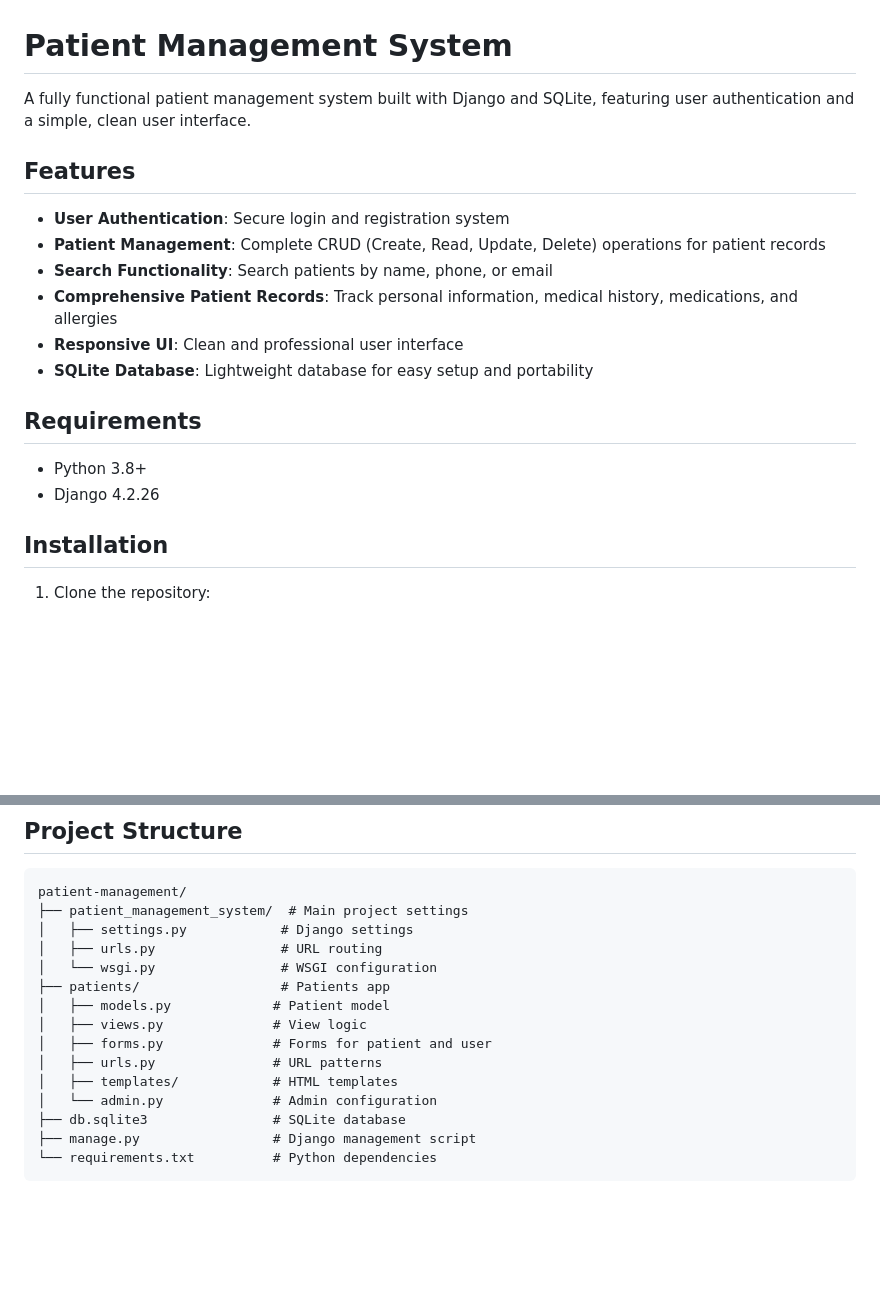
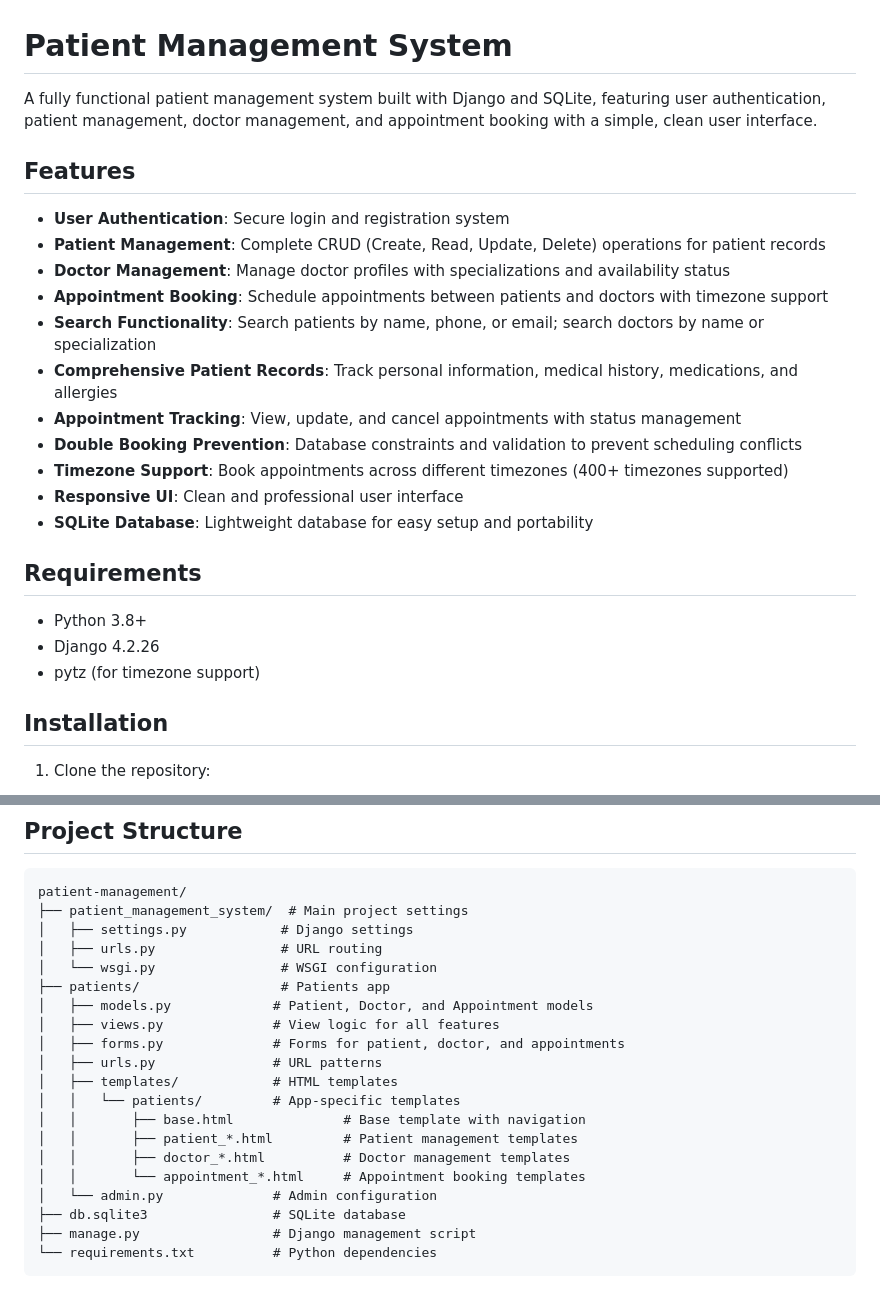
Before and after one commit to fahmadgh/patient-management, a Markdown page: README.md, 2 parts joined by grey strips. Rendered like a GitHub page; blank space fills up the shorter version.

```diff
--- a/README.md
+++ b/README.md
@@ -1,13 +1,18 @@
 # Patient Management System
 
-A fully functional patient management system built with Django and SQLite, featuring user authentication and a simple, clean user interface.
+A fully functional patient management system built with Django and SQLite, featuring user authentication, patient management, doctor management, and appointment booking with a simple, clean user interface.
 
 ## Features
 
 - **User Authentication**: Secure login and registration system
 - **Patient Management**: Complete CRUD (Create, Read, Update, Delete) operations for patient records
-- **Search Functionality**: Search patients by name, phone, or email
+- **Doctor Management**: Manage doctor profiles with specializations and availability status
+- **Appointment Booking**: Schedule appointments between patients and doctors with timezone support
+- **Search Functionality**: Search patients by name, phone, or email; search doctors by name or specialization
 - **Comprehensive Patient Records**: Track personal information, medical history, medications, and allergies
+- **Appointment Tracking**: View, update, and cancel appointments with status management
+- **Double Booking Prevention**: Database constraints and validation to prevent scheduling conflicts
+- **Timezone Support**: Book appointments across different timezones (400+ timezones supported)
 - **Responsive UI**: Clean and professional user interface
 - **SQLite Database**: Lightweight database for easy setup and portability
 
@@ -15,6 +20,7 @@ A fully functional patient management system built with Django and SQLite, featu
 
 - Python 3.8+
 - Django 4.2.26
+- pytz (for timezone support)
 
 ## Installation
 
@@ -96,11 +152,16 @@ patient-management/
 │   ├── urls.py                # URL routing
 │   └── wsgi.py                # WSGI configuration
 ├── patients/                  # Patients app
-│   ├── models.py             # Patient model
-│   ├── views.py              # View logic
-│   ├── forms.py              # Forms for patient and user
+│   ├── models.py             # Patient, Doctor, and Appointment models
+│   ├── views.py              # View logic for all features
+│   ├── forms.py              # Forms for patient, doctor, and appointments
 │   ├── urls.py               # URL patterns
 │   ├── templates/            # HTML templates
+│   │   └── patients/         # App-specific templates
+│   │       ├── base.html              # Base template with navigation
+│   │       ├── patient_*.html         # Patient management templates
+│   │       ├── doctor_*.html          # Doctor management templates
+│   │       └── appointment_*.html     # Appointment booking templates
 │   └── admin.py              # Admin configuration
 ├── db.sqlite3                # SQLite database
 ├── manage.py                 # Django management script
```
Also changed, not shown: other parts of README.md (+50 -0 lines).
